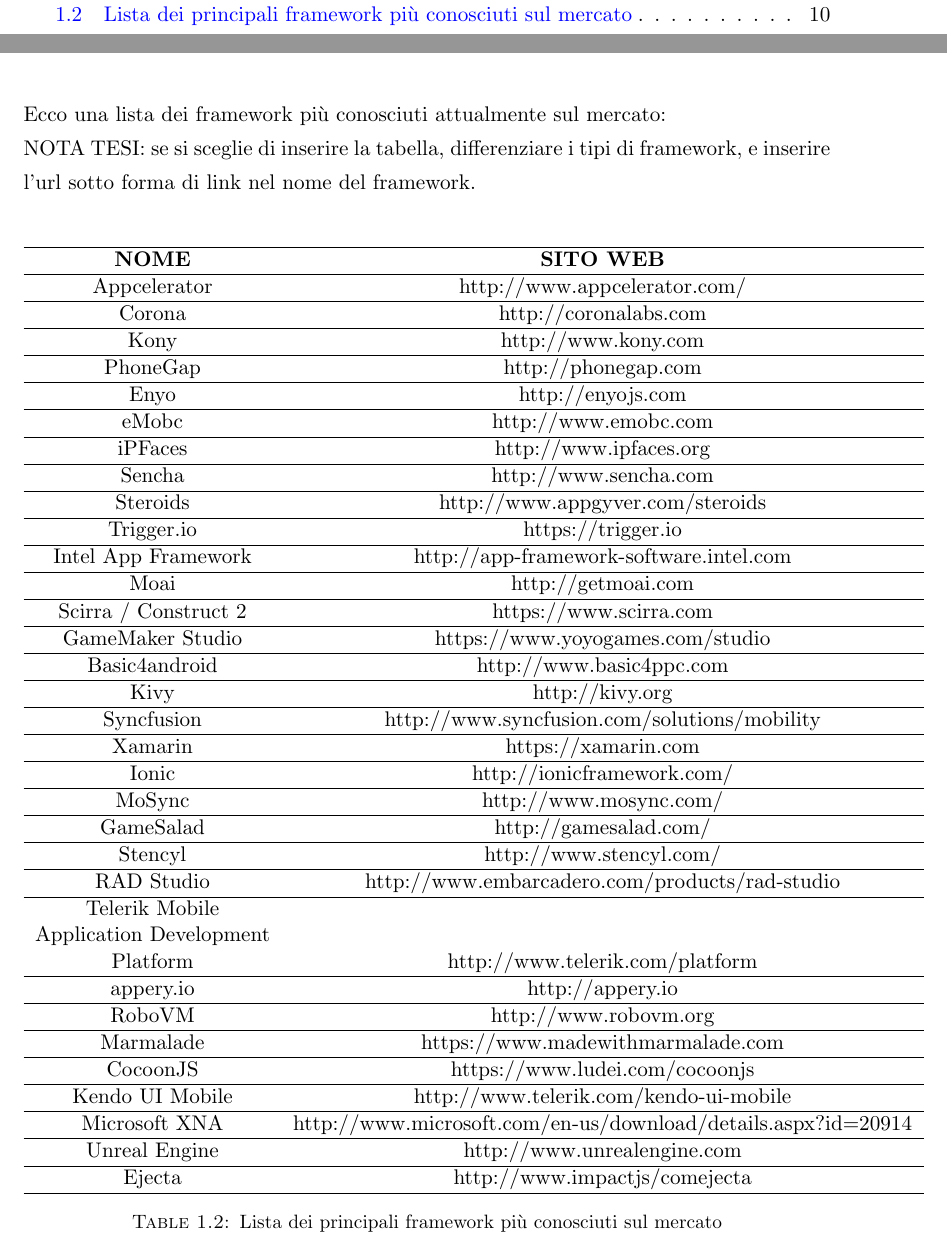
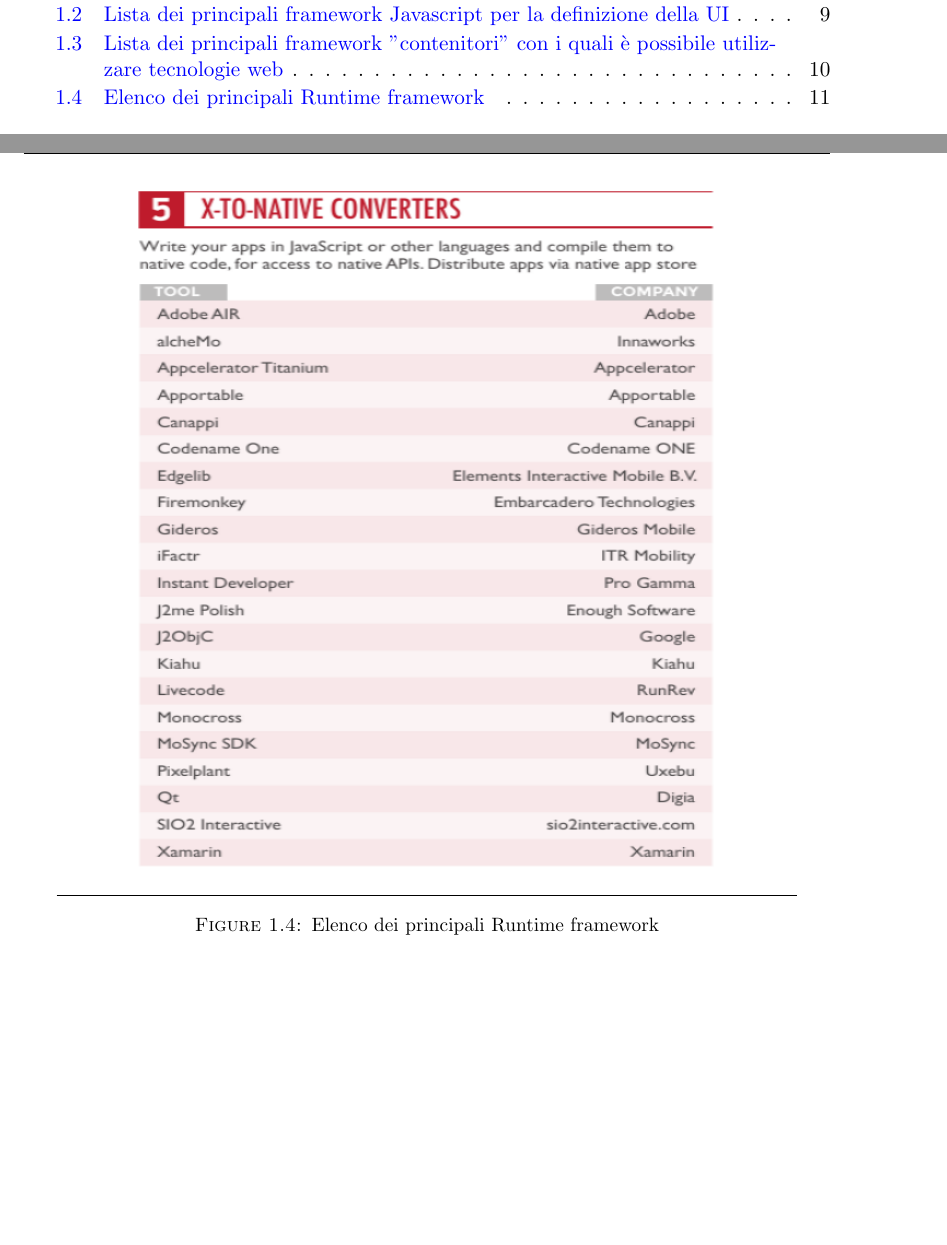
Before and after one commit to predorock/bachelor-thesis, a LaTeX thesis (main.tex, which reads Chapters/Chapter1.tex): two parts of pages 9 and 20 of 54 before the commit and two parts of pages 8 and 21 of 55 after it, joined at a grey line, cut at the place of the change, the shorter picture padded with empty space. The pictures show the PDF file main.pdf that the author committed with the source.

Commit message:
Replaced the framework table with some images. Fixed identation of some lists. Fixed some parts of REST

```diff
--- a/Chapters/Chapter1.tex
+++ b/Chapters/Chapter1.tex
@@ -116,6 +116,14 @@
 
 \item[Javascript Framework] in alcuni casi sono semplicemente delle librerie e non propriamente dei framework e forniscono delle funzioni tipiche delle applicazioni mobile, come ad esempio, scorrimento e eventi legati al touch-screen. Principalemente si utilizzano per la costruzione della \emph{User Interface} i più conosciuti sono: JQuery Mobile, Ionic, Sencha Touch, Cocos2D, DHTMLX Touch, Zepto JS, Impact.js, iUI e Wink.
 
+\begin{figure}[htbp]
+  \centering
+   		\includegraphics[scale=0.6]{Figures/javascript-ui-framework.png}
+    \rule{35em}{0.5pt}
+  \caption{Lista dei principali framework Javascript per la definizione della UI}
+  \label{fig:ui_js_framework}
+\end{figure}
+
 \item[App Factories] sono generatori di codice sorgente, ovvero sono dei tool grafici per costruire in modo semplice le applicazioni mobile. Sono composti di un ambiente di sviluppo (installabile o utilizzabile online) dove lo sviluppatore, partendo da un template base, inserisce elementi con il drag and drop, come ad esempio pulsanti ed input text. Infine le App factories generano il codice sorgente. App factories permettono ai non programmatori di “creare le loro app”. Alcuni tools permettono di vedere e modificare il codice generato. Altri includono una serie di servizi come analisi di utilizzo, push notification e gestionali.
 Alcuni esempi di questi tool sono: AppMkr, AppsGeyser, Wix Mobile, Tiggr, Mobile Nation HQ, Mobjectify, Red Foundry e Spot Specific.
 
@@ -123,62 +131,29 @@
 Il principale esempio di web-to-native wrapper è PhoneGap, ma ci sono anche Uxebu’s Apparat.io e Sencha v2 nella quale hanno aggiunto al wrapper dei framework JavaScript. Un altro esempio è MoSync Wormhole, il quale
 dispone di un set di API come PhoneGap. Web-to-native wrapper mira agli sviluppatori web che hanno bisogno di convertire le loro applicazioni web ad applicazioni mobile per poterle pubblicare sui vari app store o anche per accedere alle funzionalità native del dispositivo e rendere il codice web ottimizzato nel contesto mobile.
 
+\begin{figure}[htbp]
+  \centering
+   		\includegraphics[scale=0.6]{Figures/html-hybrid-tools.png}
+    \rule{35em}{0.5pt}
+  \caption{Lista dei principali framework "contenitori" con i quali è possibile utilizzare tecnologie web}
+  \label{fig:html_hybrid_framework}
+\end{figure}
+
 \item[Runtime] In generale si tratta di un ambiente di esecuzione posto in un livello sopra il sistema operativo per garantire una compatibilità cross-platform. I framework che utilizzano questo approccio variano di dimensioni e complessità, e eseguono il codice sul dispositivo servendosi di tecniche differenti: virtualizzazione, interpretazione, just-in-time o ahead-of-time compilation. Esempi di questi sistemi sono Java ME, BREW, Flash Lite e Openware MIDAS, descritti a volte come metà browser e metà sistemi operativi.
 Non hanno avuto successo in quanto si trattava di sistemi con un considerevole carico di lavoro per i dispositivi che nuoceva alle prestazioni. Inoltre non avevano uno scopo diretto per il mercato delle applicazioni(dato anche dallo scarso utilizzo da parte degli sviluppatori) e la competizione con gli altri sistemi iOS, Android e browser web gli ha resi quasi del tutto inutilizzati.
 Recentemente sono stati sviluppati degli strumenti che "scaricano" la parte della compilazione del codice durante la fase di design dell'applicazione in modo tale che venga prodotto un bytecode per una specifica piattaforma. Alcuni esempi sono : Appcelerator, Adobe Flex(e AIR), Corona, AppMobi, Antix e Unity.
 
+\begin{figure}[htbp]
+  \centering
+   		\includegraphics[scale=0.75]{Figures/x-to-native-converters.png}
+    \rule{35em}{0.5pt}
+  \caption{Elenco dei principali Runtime framework}
+  \label{fig:runtime_framework}
+\end{figure}
+
 \item[Source code translators]
 Queste soluzioni traducono il codice sorgente in un bytecode intermedio, o in un linguaggio nativo (per esempio C++, Objective-C, JavaScript) o direttamente al linguaggio macchina di basso livello (linguaggio assembly). Source code translators sono spesso utilizzati in combinazione al runtime. Per esempio, Metismo (ora Software AG) converte applicazioni J2ME in C++, ActionScript e JavaScript, ed esse sono compilabili con dispositivi ARM, MIPS, PowerPC e x86. Analogamente, Eqela prende un applicazione scritta in un linguaggio simile al C e ne traduce il codice sorgente a seconda della piattaforma: JavaScript per web browsers, Java, C o assembly.
 \end{description}
-
-Ecco una lista dei framework più conosciuti attualmente sul mercato:
-\\
-NOTA TESI: se si sceglie di inserire la tabella, differenziare i tipi di framework, e inserire l'url sotto forma di link nel nome del framework.
-\\
-\begin{table}[!htbp]
-    \begin{tabular}{cc}
-    \hline
-    \textbf{NOME} 				 & \textbf{SITO WEB} 			                                \\\hline
-    Appcelerator              	 & http://www.appcelerator.com/                                 \\\hline
-    Corona                       & http://coronalabs.com                                        \\\hline
-    Kony                         & http://www.kony.com                                          \\\hline
-    PhoneGap                     & http://phonegap.com                                          \\\hline
-    Enyo                         & http://enyojs.com                                            \\\hline
-    eMobc                        & http://www.emobc.com                                         \\\hline
-    iPFaces                      & http://www.ipfaces.org                                       \\\hline
-    Sencha                       & http://www.sencha.com                                        \\\hline
-    Steroids                     & http://www.appgyver.com/steroids                             \\\hline
-    Trigger.io                   & https://trigger.io                                           \\\hline
-    Intel App Framework          & http://app-framework-software.intel.com                      \\\hline
-    Moai                         & http://getmoai.com                                           \\\hline
-    Scirra / Construct 2         & https://www.scirra.com                                       \\\hline
-    GameMaker Studio             & https://www.yoyogames.com/studio                             \\\hline
-    Basic4android                & http://www.basic4ppc.com                                     \\\hline
-    Kivy                         & http://kivy.org                                              \\\hline
-    Syncfusion                   & http://www.syncfusion.com/solutions/mobility                 \\\hline
-    Xamarin                      & https://xamarin.com                                          \\\hline
-    Ionic                        & http://ionicframework.com/                                   \\\hline
-    MoSync                       & http://www.mosync.com/                                       \\\hline
-    GameSalad                    & http://gamesalad.com/                                        \\\hline
-    Stencyl                      & http://www.stencyl.com/                                      \\\hline
-    RAD Studio                   & http://www.embarcadero.com/products/rad-studio               \\\hline
-    Telerik Mobile \\
-    Application Development\\
-    Platform
-    							 & http://www.telerik.com/platform                              \\\hline
-    appery.io                    & http://appery.io                                             \\\hline
-    RoboVM                       & http://www.robovm.org                                        \\\hline
-    Marmalade                    & https://www.madewithmarmalade.com                            \\\hline
-    CocoonJS                     & https://www.ludei.com/cocoonjs                               \\\hline
-    Kendo UI Mobile              & http://www.telerik.com/kendo-ui-mobile                       \\\hline
-    Microsoft XNA                & http://www.microsoft.com/en-us/download/details.aspx?id=20914\\\hline
-    Unreal Engine                & http://www.unrealengine.com                                  \\\hline
-    Ejecta                       & http://www.impactjs/comejecta                                \\\hline
-    \end{tabular}
-    \caption{Lista dei principali framework più conosciuti sul mercato}
-	\label{tbl: TabellaFrameworks}
-\end{table}
-
 
 
 \section{Conclusioni}
```
Also changed, not shown: Chapters/Chapter2.tex (+8 -19 lines), Chapters/Chapter3.tex (+1 -4 lines), main.tex (+1 -0 lines), Figures/HTML_Hybrid_Tools.png (deleted), Figures/Javascript_UI_Framework.png (deleted), Figures/x-to-native-converters.png, main.pdf, Chapters/Chapter1.tex (2 more changed lines), 1 other file.
